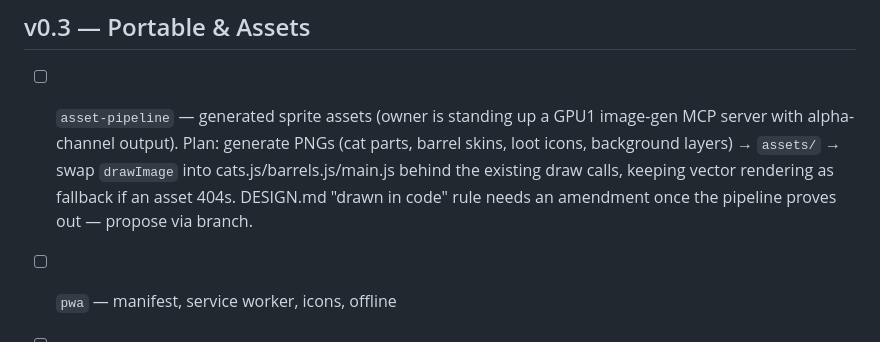
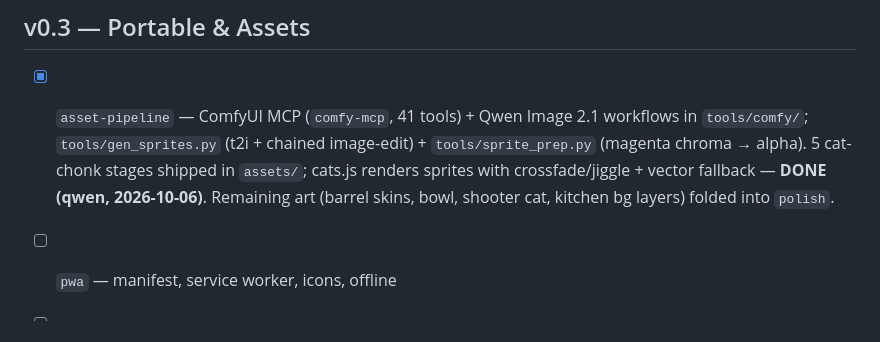
Before and after one commit to HubGittin55/Chonk-em, a Markdown page: TASKS.md, the part around the change. GitHub-like rendering.

```diff
--- a/TASKS.md
+++ b/TASKS.md
@@ -39,6 +39,6 @@ Smoke-tested headless: chaining (3 barrels/shot), funnel→belt→bowl delivery,
 
 ## v0.3 — Portable & Assets
 
-- [ ] `asset-pipeline` — generated sprite assets (owner is standing up a GPU1 image-gen MCP server with alpha-channel output). Plan: generate PNGs (cat parts, barrel skins, loot icons, background layers) → `assets/` → swap `drawImage` into cats.js/barrels.js/main.js behind the existing draw calls, keeping vector rendering as fallback if an asset 404s. DESIGN.md "drawn in code" rule needs an amendment once the pipeline proves out — propose via branch.
+- [x] `asset-pipeline` — ComfyUI MCP (`comfy-mcp`, 41 tools) + Qwen Image 2.1 workflows in `tools/comfy/`; `tools/gen_sprites.py` (t2i + chained image-edit) + `tools/sprite_prep.py` (magenta chroma → alpha). 5 cat-chonk stages shipped in `assets/`; cats.js renders sprites with crossfade/jiggle + vector fallback — **DONE (qwen, 2026-10-06)**. Remaining art (barrel skins, bowl, shooter cat, kitchen bg layers) folded into `polish`.
 - [ ] `pwa` — manifest, service worker, icons, offline
 - [ ] `mobile-polish` — touch tuning, safe areas, DPR scaling, narrow-screen layout
```
Also changed, not shown: DESIGN.md (+1 -1 lines), HANDOFFS.md (+9 -0 lines).
